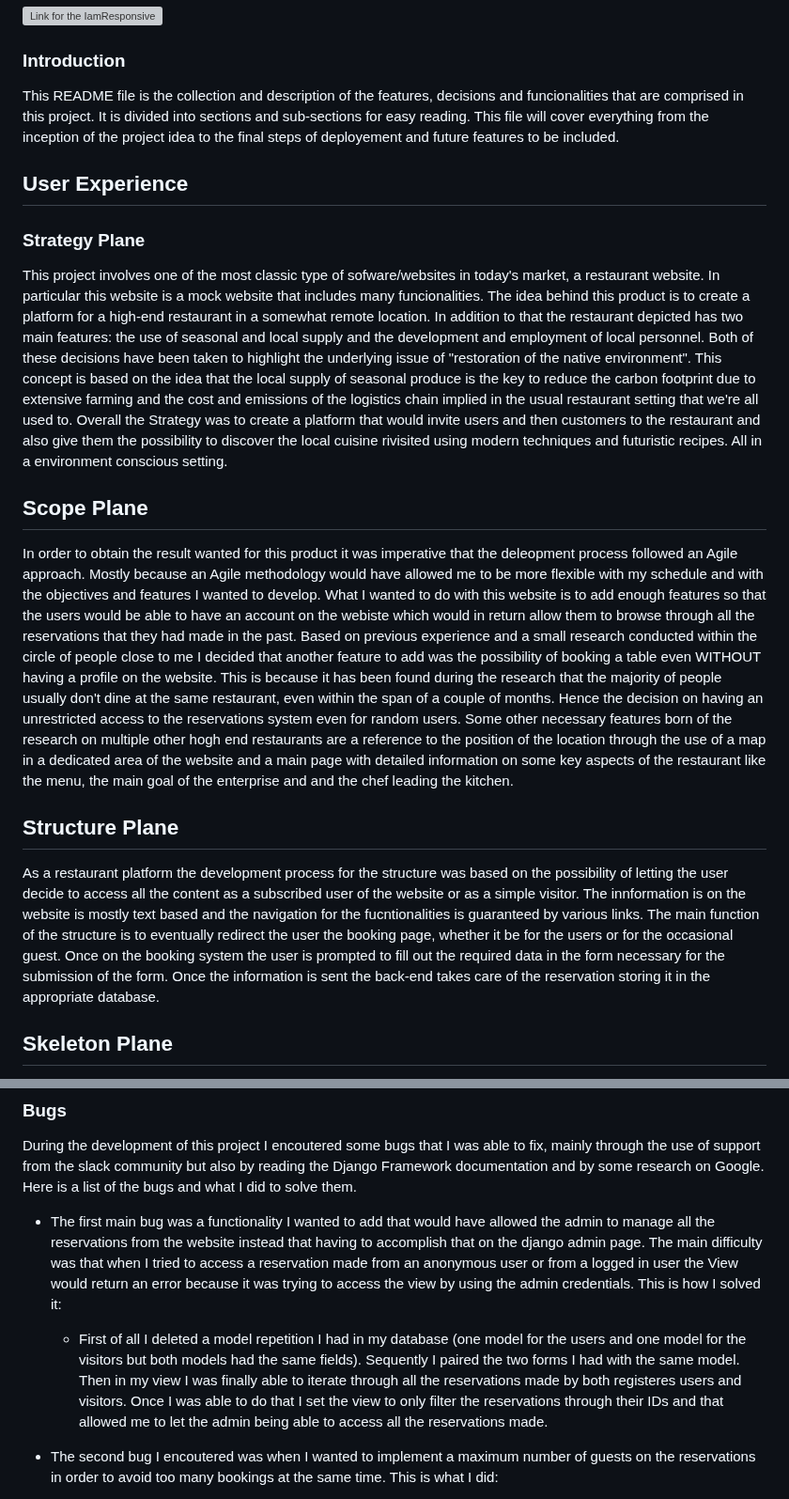
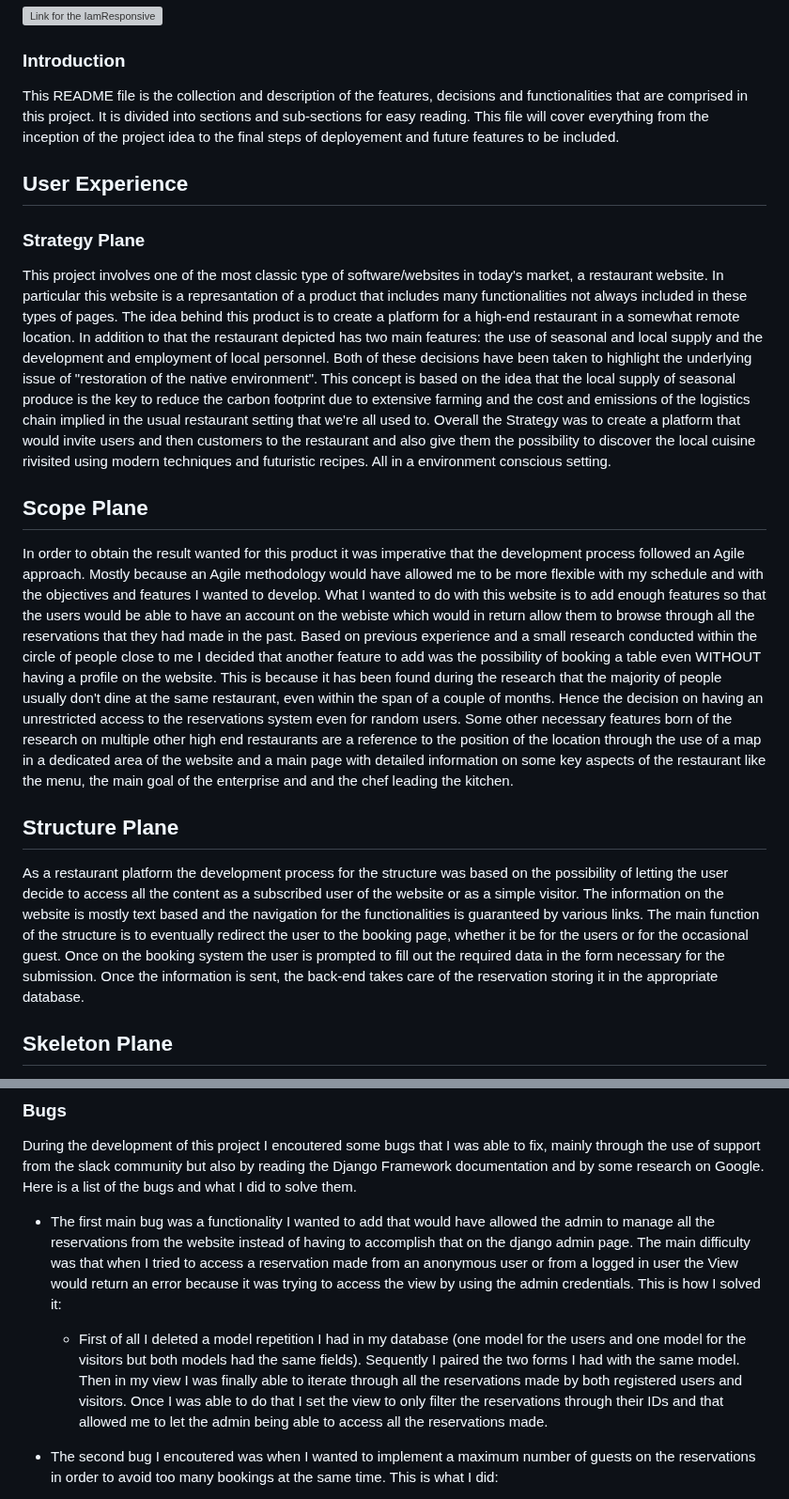
Before and after one commit to DevFabrizio/Fabrizio-Project-Four, a Markdown page: README.md, 2 parts joined by grey strips. Shown at 94% size. Rendered like a GitHub page; grey boxes are pictures that could not be loaded.

```diff
--- a/README.md
+++ b/README.md
@@ -2,20 +2,20 @@
 ![Link for the IamResponsive](https://res.cloudinary.com/devfabrizio/image/upload/v1690182349/Project%20Matinicus/amIresponsive_img_yhrcw3.png)
 ### Introduction
 
-This README file is the collection and description of the features, decisions and funcionalities that are comprised in this project. It is divided into sections and sub-sections for easy reading. This file will cover everything from the inception of the project idea to the final steps of deployement and future features to be included.
+This README file is the collection and description of the features, decisions and functionalities that are comprised in this project. It is divided into sections and sub-sections for easy reading. This file will cover everything from the inception of the project idea to the final steps of deployement and future features to be included.
 
 ## User Experience
 ### Strategy Plane
 
-This project involves one of the most classic type of sofware/websites in today's market, a restaurant website. In particular this website is a mock website that includes many funcionalities. The idea behind this product is to create a platform for a high-end restaurant in a somewhat remote location. In addition to that the restaurant depicted has two main features: the use of seasonal and local supply and the development and employment of local personnel. Both of these decisions have been taken to highlight the underlying issue of "restoration of the native environment". This concept is based on the idea that the local supply of seasonal produce is the key to reduce the carbon footprint due to extensive farming and the cost and emissions of the logistics chain implied in the usual restaurant setting that we're all used to. Overall the Strategy was to create a platform that would invite users and then customers to the restaurant and also give them the possibility to discover the local cuisine rivisited using modern techniques and futuristic recipes. All in a environment conscious setting.
+This project involves one of the most classic type of software/websites in today's market, a restaurant website. In particular this website is a represantation of a product that includes many functionalities not always included in these types of pages. The idea behind this product is to create a platform for a high-end restaurant in a somewhat remote location. In addition to that the restaurant depicted has two main features: the use of seasonal and local supply and the development and employment of local personnel. Both of these decisions have been taken to highlight the underlying issue of "restoration of the native environment". This concept is based on the idea that the local supply of seasonal produce is the key to reduce the carbon footprint due to extensive farming and the cost and emissions of the logistics chain implied in the usual restaurant setting that we're all used to. Overall the Strategy was to create a platform that would invite users and then customers to the restaurant and also give them the possibility to discover the local cuisine rivisited using modern techniques and futuristic recipes. All in a environment conscious setting.
 
 ## Scope Plane
 
-In order to obtain the result wanted for this product it was imperative that the deleopment process followed an Agile approach. Mostly because an Agile methodology would have allowed me to be more flexible with my schedule and with the objectives and features I wanted to develop. What I wanted to do with this website is to add enough features so that the users would be able to have an account on the webiste which would in return allow them to browse through all the reservations that they had made in the past. Based on previous experience and a small research conducted within the circle of people close to me I decided that another feature to add was the possibility of booking a table even WITHOUT having a profile on the website. This is because it has been found during the research that the majority of people usually don't dine at the same restaurant, even within the span of a couple of months. Hence the decision on having an unrestricted access to the reservations system even for random users. Some other necessary features born of the research on multiple other hogh end restaurants are a reference to the position of the location through the use of a map in a dedicated area of the website and a main page with detailed information on some key aspects of the restaurant like the menu, the main goal of the enterprise and and the chef leading the kitchen.
+In order to obtain the result wanted for this product it was imperative that the development process followed an Agile approach. Mostly because an Agile methodology would have allowed me to be more flexible with my schedule and with the objectives and features I wanted to develop. What I wanted to do with this website is to add enough features so that the users would be able to have an account on the webiste which would in return allow them to browse through all the reservations that they had made in the past. Based on previous experience and a small research conducted within the circle of people close to me I decided that another feature to add was the possibility of booking a table even WITHOUT having a profile on the website. This is because it has been found during the research that the majority of people usually don't dine at the same restaurant, even within the span of a couple of months. Hence the decision on having an unrestricted access to the reservations system even for random users. Some other necessary features born of the research on multiple other high end restaurants are a reference to the position of the location through the use of a map in a dedicated area of the website and a main page with detailed information on some key aspects of the restaurant like the menu, the main goal of the enterprise and and the chef leading the kitchen.
 
 ## Structure Plane
 
-As a restaurant platform the development process for the structure was based on the possibility of letting the user decide to access all the content as a subscribed user of the website or as a simple visitor. The innformation is on the website is mostly text based and the navigation for the fucntionalities is guaranteed by various links. The main function of the structure is to eventually redirect the user the booking page, whether it be for the users or for the occasional guest. Once on the booking system the user is prompted to fill out the required data in the form necessary for the submission of the form. Once the information is sent the back-end takes care of the reservation storing it in the appropriate database.
+As a restaurant platform the development process for the structure was based on the possibility of letting the user decide to access all the content as a subscribed user of the website or as a simple visitor. The information on the website is mostly text based and the navigation for the functionalities is guaranteed by various links. The main function of the structure is to eventually redirect the user to the booking page, whether it be for the users or for the occasional guest. Once on the booking system the user is prompted to fill out the required data in the form necessary for the submission. Once the information is sent, the back-end takes care of the reservation storing it in the appropriate database.
 
 ## Skeleton Plane
 
@@ -119,9 +119,9 @@ tech used:
 
 During the development of this project I encoutered some bugs that I was able to fix, mainly through the use of support from the slack community but also by reading the Django Framework documentation and by some research on Google. Here is a list of the bugs and what I did to solve them.
 
-- The first main bug was a functionality I wanted to add that would have allowed the admin to manage all the reservations from the website instead that having to accomplish that on the django admin page. The main difficulty was that when I tried to access a reservation made from an anonymous user or from a logged in user the View would return an error because it was trying to access the view by using the admin credentials. This is how I solved it:
+- The first main bug was a functionality I wanted to add that would have allowed the admin to manage all the reservations from the website instead of having to accomplish that on the django admin page. The main difficulty was that when I tried to access a reservation made from an anonymous user or from a logged in user the View would return an error because it was trying to access the view by using the admin credentials. This is how I solved it:
 
-    - First of all I deleted a model repetition I had in my database (one model for the users and one model for the visitors but both models had the same fields). Sequently I paired the two forms I had with the same model. Then in my view I was finally able to iterate through all the reservations made by both registeres users and visitors. Once I was able to do that I set the view to only filter the reservations through their IDs and that allowed me to let the admin being able to access all the reservations made.
+    - First of all I deleted a model repetition I had in my database (one model for the users and one model for the visitors but both models had the same fields). Sequently I paired the two forms I had with the same model. Then in my view I was finally able to iterate through all the reservations made by both registered users and visitors. Once I was able to do that I set the view to only filter the reservations through their IDs and that allowed me to let the admin being able to access all the reservations made.
 
 - The second bug I encoutered was when I wanted to implement a maximum number of guests on the reservations in order to avoid too many bookings at the same time. This is what I did:
 
```
Also changed, not shown: other parts of README.md (+8 -8 lines).
